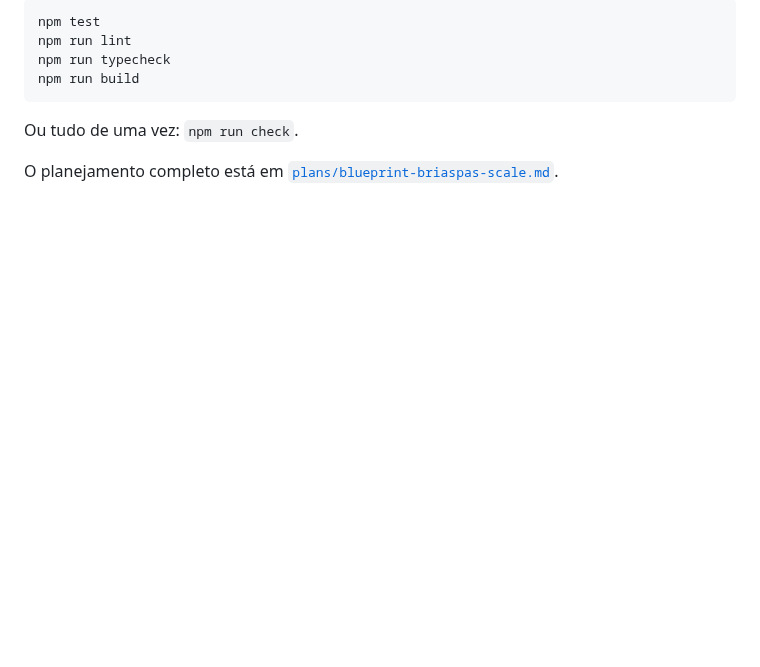
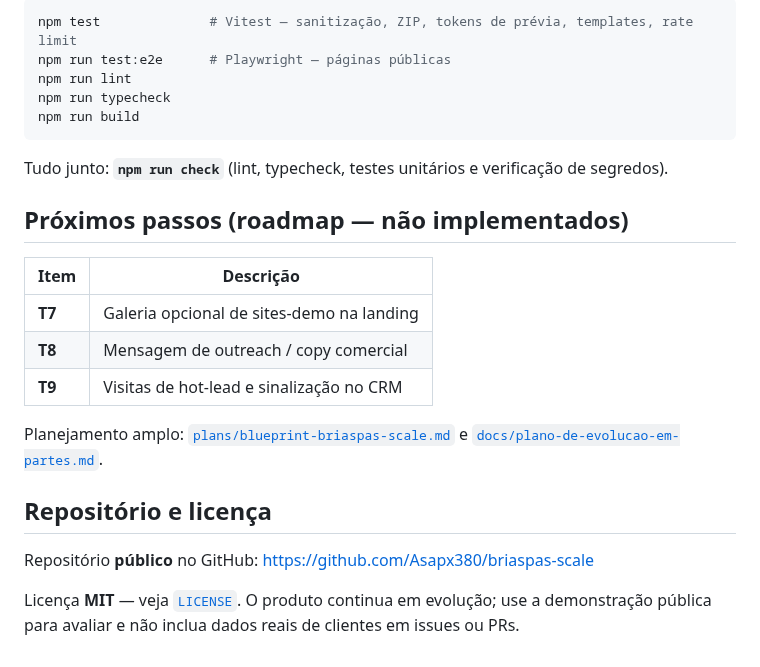
Before and after one commit to Asapx380/briaspas-scale, a Markdown page: README.md, the part around one of its changes. Rendered like a GitHub page; blank space fills up the shorter version.

````diff
--- a/README.md
+++ b/README.md
@@ -86,11 +82,26 @@ A configuração da geração e publicação de sites está em [`docs/geracao-de
 
 ```bash
-npm test
+npm test              # Vitest — sanitização, ZIP, tokens de prévia, templates, rate limit
+npm run test:e2e      # Playwright — páginas públicas
 npm run lint
 npm run typecheck
 npm run build
 ```
 
-Ou tudo de uma vez: `npm run check`.
+Tudo junto: **`npm run check`** (lint, typecheck, testes unitários e verificação de segredos).
 
-O planejamento completo está em [`plans/blueprint-briaspas-scale.md`](./plans/blueprint-briaspas-scale.md).
+## Próximos passos (roadmap — não implementados)
+
+| Item | Descrição |
+| --- | --- |
+| **T7** | Galeria opcional de sites-demo na landing |
+| **T8** | Mensagem de outreach / copy comercial |
+| **T9** | Visitas de hot-lead e sinalização no CRM |
+
+Planejamento amplo: [`plans/blueprint-briaspas-scale.md`](./plans/blueprint-briaspas-scale.md) e [`docs/plano-de-evolucao-em-partes.md`](./docs/plano-de-evolucao-em-partes.md).
+
+## Repositório e licença
+
+Repositório **público** no GitHub: https://github.com/Asapx380/briaspas-scale
+
+Licença **MIT** — veja [`LICENSE`](./LICENSE). O produto continua em evolução; use a demonstração pública para avaliar e não inclua dados reais de clientes em issues ou PRs.
````
Also changed, not shown: other parts of README.md (+53 -57 lines), docs/images/demonstracao-kanban.png (added), docs/images/landing-cta.png (added), docs/images/landing-hero.png (added), docs/images/landing-jornada.png (added).
